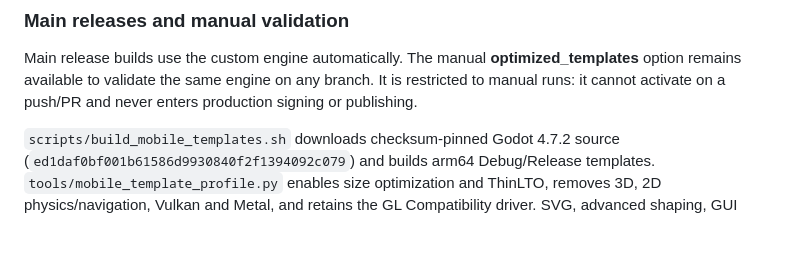
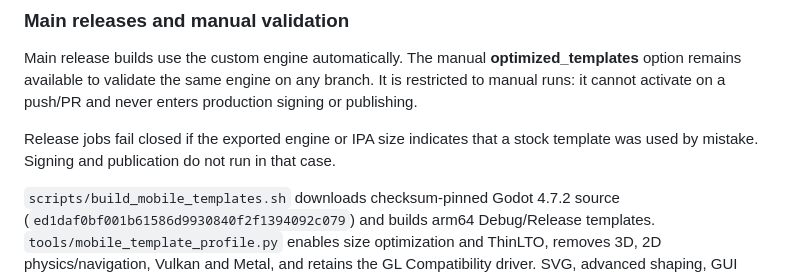
Before and after one commit to macarronesc/invade.io, a Markdown page: docs/RELEASES.md, the part around the change. GitHub-like rendering; blank space fills up the shorter version.

Commit message:
Document fail-closed release engine checks

```diff
--- a/docs/RELEASES.md
+++ b/docs/RELEASES.md
@@ -139,6 +139,9 @@ Main release builds use the custom engine automatically. The manual
 branch. It is restricted to manual runs: it cannot activate on a push/PR and never
 enters production signing or publishing.
 
+Release jobs fail closed if the exported engine or IPA size indicates that a stock
+template was used by mistake. Signing and publication do not run in that case.
+
 `scripts/build_mobile_templates.sh` downloads checksum-pinned Godot 4.7.2 source
 (`ed1daf0bf001b61586d9930840f2f1394092c079`) and builds arm64 Debug/Release templates.
 `tools/mobile_template_profile.py` enables size optimization and ThinLTO, removes 3D,
```
